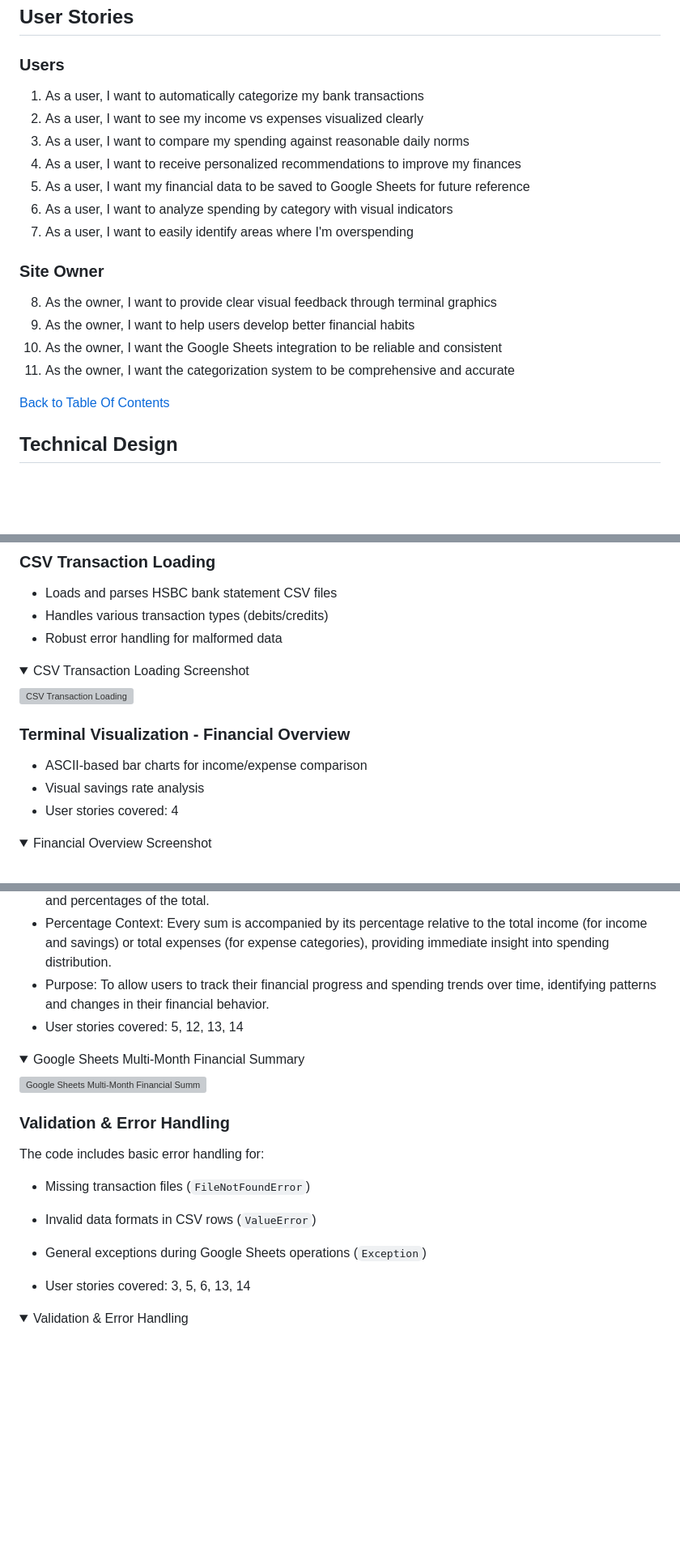
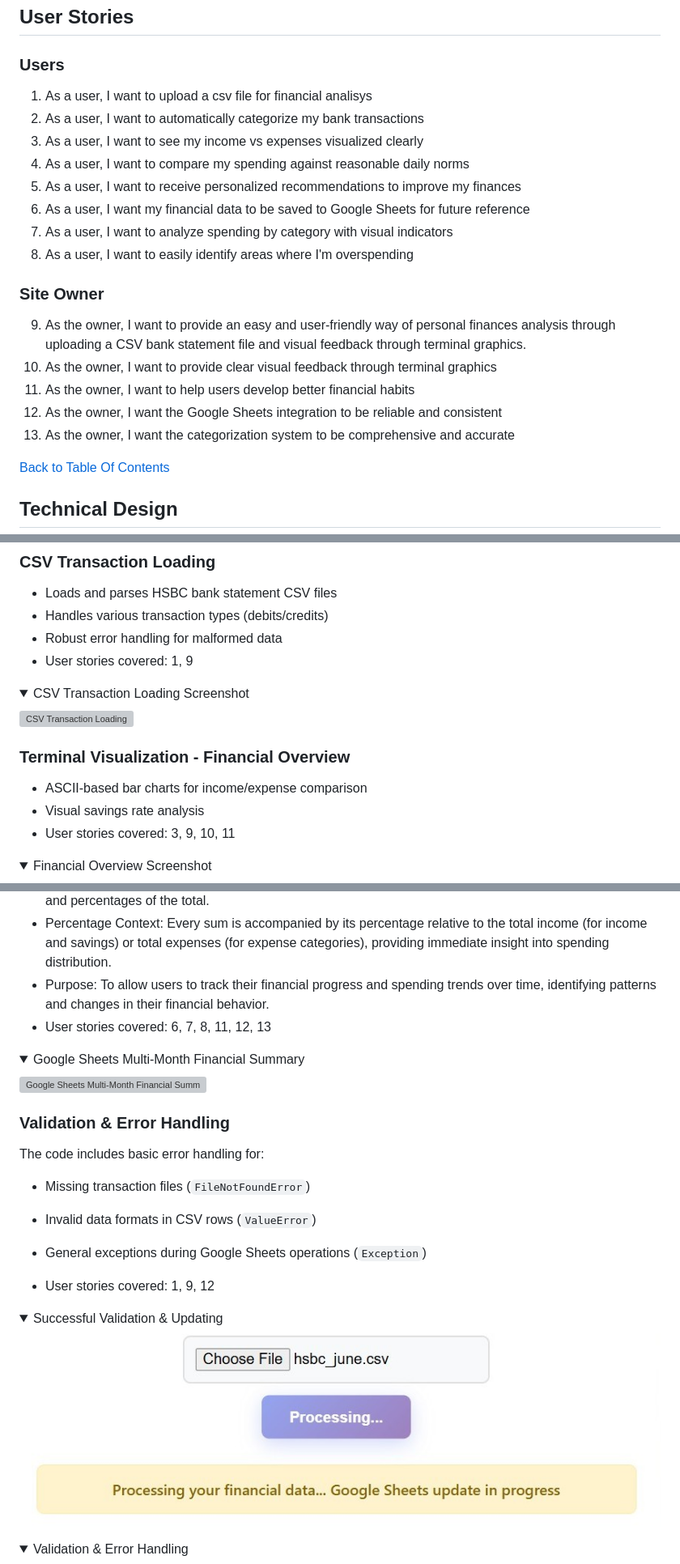
Before and after one commit to Natallllyyy333/finance_manager, a Markdown page: README.md, 3 parts joined by grey strips. Shown: that part at 81% size. GitHub-like rendering; pictures changed too: docs/features/valid_data_found_updating.jpg (added); folded sections open; blank space fills up the shorter version; grey boxes are pictures that could not be loaded.

Commit message:
edit  readme user stories

```diff
--- a/README.md
+++ b/README.md
@@ -82,20 +82,22 @@ This application is designed for individuals who want to:
 
 ### Users
 
-1. As a user, I want to automatically categorize my bank transactions
-2. As a user, I want to see my income vs expenses visualized clearly
-3. As a user, I want to compare my spending against reasonable daily norms
-4. As a user, I want to receive personalized recommendations to improve my finances
-5. As a user, I want my financial data to be saved to Google Sheets for future reference
-6. As a user, I want to analyze spending by category with visual indicators
-7. As a user, I want to easily identify areas where I'm overspending
+1. As a user, I want to upload a csv file for financial analisys
+2. As a user, I want to automatically categorize my bank transactions
+3. As a user, I want to see my income vs expenses visualized clearly
+4. As a user, I want to compare my spending against reasonable daily norms
+5. As a user, I want to receive personalized recommendations to improve my finances
+6. As a user, I want my financial data to be saved to Google Sheets for future reference
+7. As a user, I want to analyze spending by category with visual indicators
+8. As a user, I want to easily identify areas where I'm overspending
 
 ### Site Owner
 
-8. As the owner, I want to provide clear visual feedback through terminal graphics
-9. As the owner, I want to help users develop better financial habits
-10. As the owner, I want the Google Sheets integration to be reliable and consistent
-10. As the owner, I want the categorization system to be comprehensive and accurate
+9. As the owner, I want to provide an easy and user-friendly way of personal finances analysis through uploading a CSV bank statement file and visual feedback through terminal graphics.
+10. As the owner, I want to provide clear visual feedback through terminal graphics
+11. As the owner, I want to help users develop better financial habits
+12. As the owner, I want the Google Sheets integration to be reliable and consistent
+13. As the owner, I want the categorization system to be comprehensive and accurate
 
 [Back to Table Of Contents](#table-of-contents)
 
@@ -165,6 +167,7 @@ VSCode was used to write the project code using Code Institute template
 - Loads and parses HSBC bank statement CSV files
 - Handles various transaction types (debits/credits)
 - Robust error handling for malformed data
+- User stories covered: 1, 9
 
 <details>
     <summary>CSV Transaction Loading Screenshot</summary>
@@ -177,7 +180,7 @@ VSCode was used to write the project code using Code Institute template
 ### Terminal Visualization - Financial Overview
 - ASCII-based bar charts for income/expense comparison
 - Visual savings rate analysis
-- User stories covered: 4
+- User stories covered: 3, 9, 10, 11
 
 <details>
     <summary>Financial Overview Screenshot</summary>
@@ -303,7 +306,7 @@ VSCode was used to write the project code using Code Institute template
 - Detailed Categorization: A full list of income sources and expense categories with their respective amounts and percentages of the total.
 - Percentage Context: Every sum is accompanied by its percentage relative to the total income (for income and savings) or total expenses (for expense categories), providing immediate insight into spending distribution.
 - Purpose: To allow users to track their financial progress and spending trends over time, identifying patterns and changes in their financial behavior.
-- User stories covered: 5, 12, 13, 14
+- User stories covered: 6, 7, 8, 11, 12, 13
 
 <details>
     <summary>Google Sheets Multi-Month Financial Summary</summary>
@@ -317,8 +320,13 @@ The code includes basic error handling for:
 - Invalid data formats in CSV rows (`ValueError`)
 - General exceptions during Google Sheets operations (`Exception`)
 
-- User stories covered: 3, 5, 6, 13, 14
+- User stories covered: 1, 9, 12
 
+<details>
+    <summary>Successful Validation & Updating</summary>
+
+![Validation & Error Handling](docs/features/valid_data_found_updating.jpg)
+</details>
 <details>
     <summary>Validation & Error Handling</summary>
 
```
Also changed, not shown: other parts of README.md (+13 -10 lines), docs/features/terminal_expense_categorized.jpg (added).
